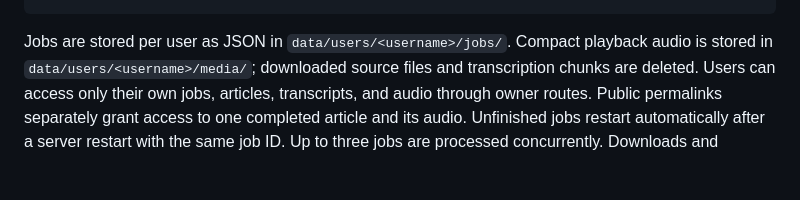
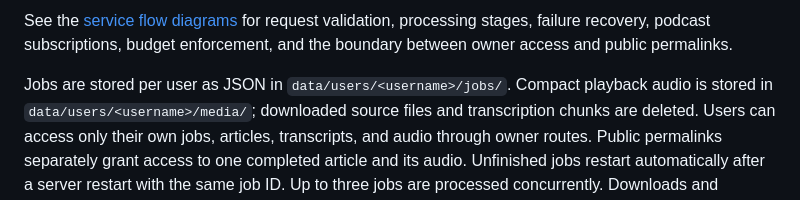
Before and after one commit to rogierslag/podcast2article, a Markdown page: README.md, the part around one of its changes. GitHub-like rendering; blank space fills up the shorter version.

Commit message:
docs: add Mermaid diagrams for service flows

````diff
--- a/README.md
+++ b/README.md
@@ -136,4 +135,8 @@ Fathom share link → yt-dlp metadata → download audio or video
 ```
+
+See the [service flow diagrams](docs/SERVICE-FLOWS.md) for request validation,
+processing stages, failure recovery, podcast subscriptions, budget enforcement,
+and the boundary between owner access and public permalinks.
 
 Jobs are stored per user as JSON in `data/users/<username>/jobs/`.
 Compact playback audio is stored in `data/users/<username>/media/`; downloaded
````
Also changed, not shown: other parts of README.md (+9 -10 lines), ARCHITECTURE.md (+3 -0 lines), docs/SERVICE-FLOWS.md (added, +285 -0 lines).
